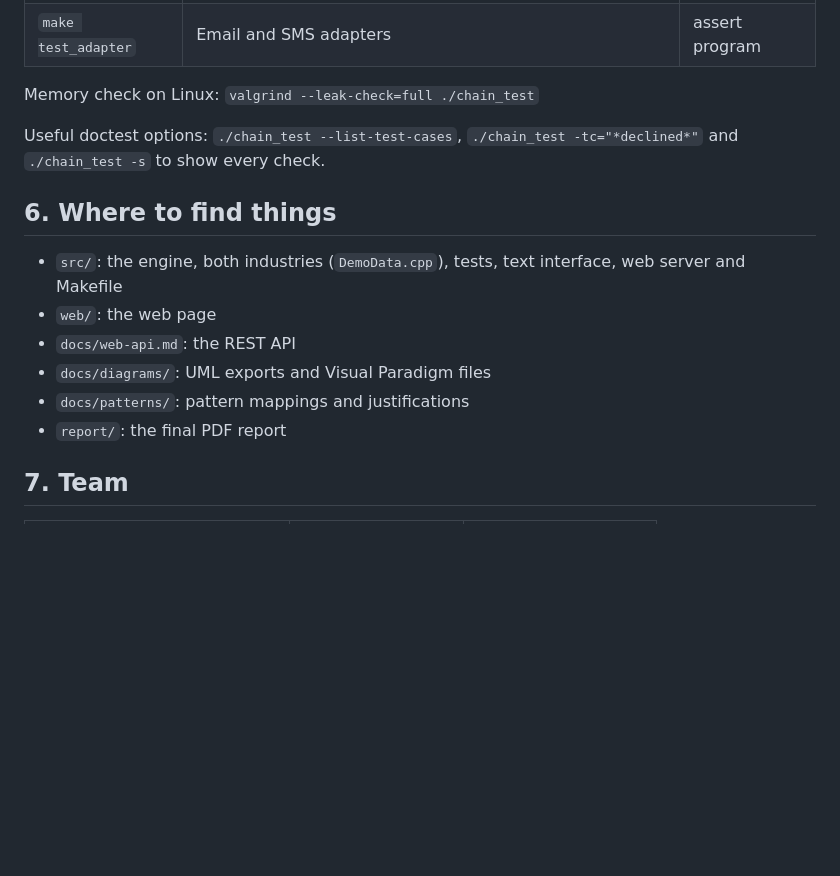
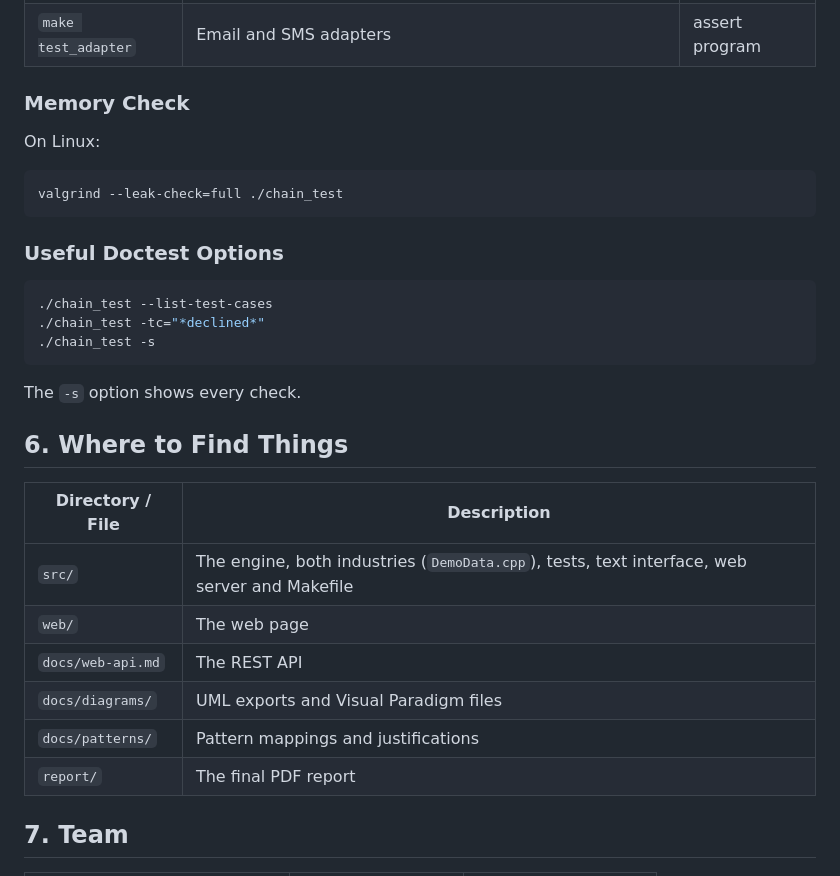
Before and after one commit to Melcodes03/COS-214-Project, a Markdown page: README.md, the part around one of its changes. GitHub-like rendering; blank space fills up the shorter version.

````diff
--- a/README.md
+++ b/README.md
@@ -116,19 +147,34 @@ person's work, and "Run all tickets" (under My work) runs a batch of tickets by
 | `make test_observer` | Observer | assert program |
 | `make test_adapter` | Email and SMS adapters | assert program |
 
-Memory check on Linux: `valgrind --leak-check=full ./chain_test`
+### Memory Check
 
-Useful doctest options: `./chain_test --list-test-cases`, `./chain_test -tc="*declined*"`
-and `./chain_test -s` to show every check.
+On Linux:
 
-## 6. Where to find things
+```bash
+valgrind --leak-check=full ./chain_test
+```
 
-- `src/`: the engine, both industries (`DemoData.cpp`), tests, text interface, web server and Makefile
-- `web/`: the web page
-- `docs/web-api.md`: the REST API
-- `docs/diagrams/`: UML exports and Visual Paradigm files
-- `docs/patterns/`: pattern mappings and justifications
-- `report/`: the final PDF report
+### Useful Doctest Options
+
+```bash
+./chain_test --list-test-cases
+./chain_test -tc="*declined*"
+./chain_test -s
+```
+
+The `-s` option shows every check.
+
+## 6. Where to Find Things
+
+| Directory / File | Description |
+|---|---|
+| `src/` | The engine, both industries (`DemoData.cpp`), tests, text interface, web server and Makefile |
+| `web/` | The web page |
+| `docs/web-api.md` | The REST API |
+| `docs/diagrams/` | UML exports and Visual Paradigm files |
+| `docs/patterns/` | Pattern mappings and justifications |
+| `report/` | The final PDF report |
 
 ## 7. Team
 
````
Also changed, not shown: other parts of README.md (+92 -53 lines).
